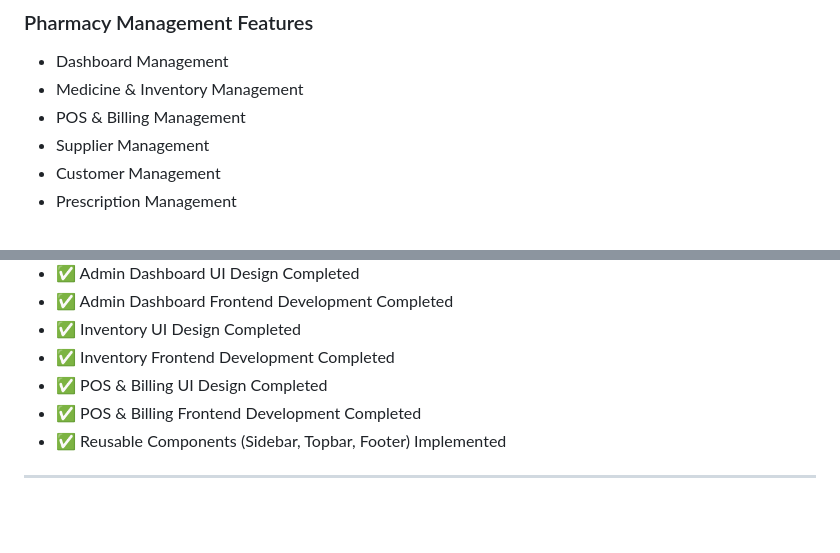
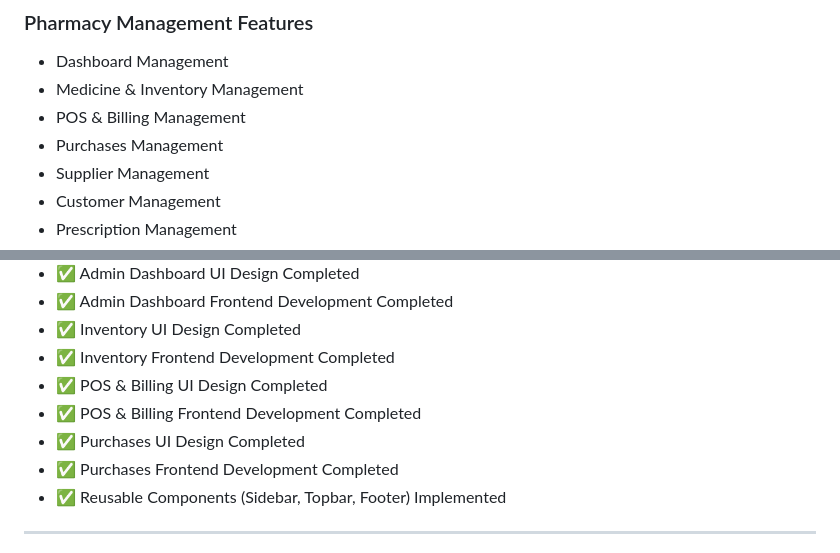
Before and after one commit to ushanikavishka-12/Pharmacy-Management-System-UI, a Markdown page: README.md, 2 parts joined by grey strips. Drawn GitHub-style; blank space fills up the shorter version.

```diff
--- a/README.md
+++ b/README.md
@@ -79,6 +90,7 @@ This project focuses on building a modern, responsive, and user-friendly Pharmac
 - Dashboard Management
 - Medicine & Inventory Management
 - POS & Billing Management
+- Purchases Management
 - Supplier Management
 - Customer Management
 - Prescription Management
@@ -187,6 +202,8 @@ Website: https://egotechworld.com
 - ✅ Inventory Frontend Development Completed
 - ✅ POS & Billing UI Design Completed
 - ✅ POS & Billing Frontend Development Completed
+- ✅ Purchases UI Design Completed
+- ✅ Purchases Frontend Development Completed
 - ✅ Reusable Components (Sidebar, Topbar, Footer) Implemented
 
 ---
```
Also changed, not shown: other parts of README.md (+15 -1 lines).
